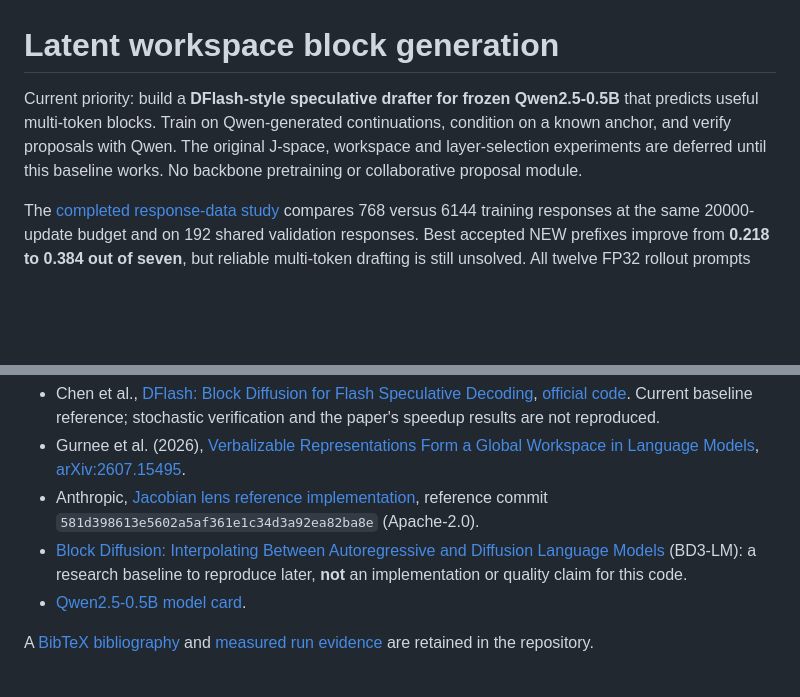
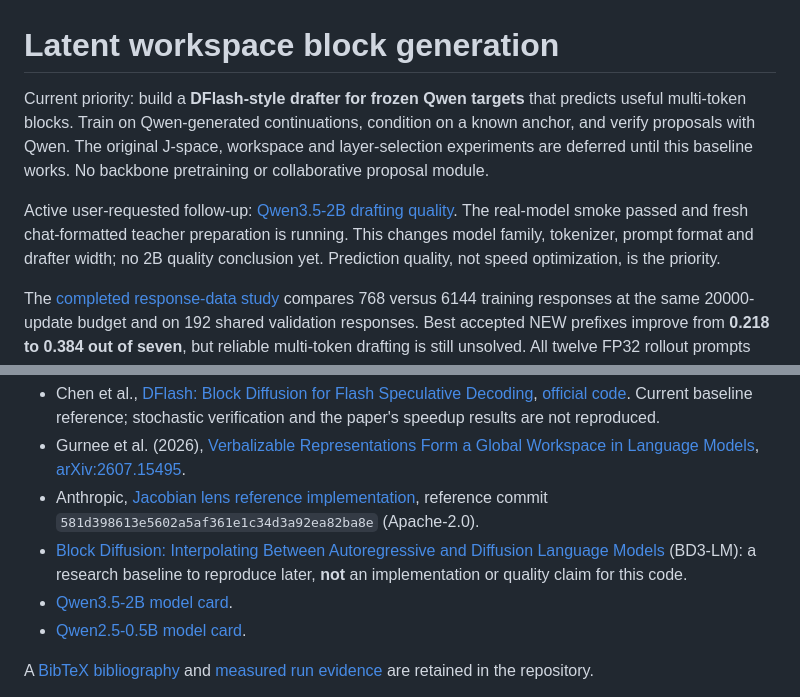
Before and after one commit to koogle/lm-exploration, a Markdown page: exploration/latent-workspace/README.md, 2 parts joined by grey strips. GitHub-like rendering; blank space fills up the shorter version.

Commit message:
Align project instructions with the user requested 2B quality study

```diff
--- a/exploration/latent-workspace/README.md
+++ b/exploration/latent-workspace/README.md
@@ -1,10 +1,15 @@
 # Latent workspace block generation
 
-Current priority: build a **DFlash-style speculative drafter for frozen Qwen2.5-0.5B**
+Current priority: build a **DFlash-style drafter for frozen Qwen targets**
 that predicts useful multi-token blocks. Train on Qwen-generated continuations,
 condition on a known anchor, and verify proposals with Qwen. The original J-space,
 workspace and layer-selection experiments are deferred until this baseline works.
 No backbone pretraining or collaborative proposal module.
+
+Active user-requested follow-up: [Qwen3.5-2B drafting quality](docs/dflash-qwen35-2b.md).
+The real-model smoke passed and fresh chat-formatted teacher preparation is running.
+This changes model family, tokenizer, prompt format and drafter width; no 2B quality
+conclusion yet. Prediction quality, not speed optimization, is the priority.
 
 The [completed response-data study](results/dflash-data-scaling.md) compares 768
 versus 6144 training responses at the same 20000-update budget and on 192 shared
@@ -53,6 +58,7 @@ results are persisted. A smoke test establishes plumbing, not model quality.
 - [Block Diffusion: Interpolating Between Autoregressive and Diffusion Language
   Models](https://arxiv.org/abs/2503.09573) (BD3-LM): a research baseline to
   reproduce later, **not** an implementation or quality claim for this code.
+- [Qwen3.5-2B model card](https://huggingface.co/Qwen/Qwen3.5-2B).
 - [Qwen2.5-0.5B model card](https://huggingface.co/Qwen/Qwen2.5-0.5B).
 
 A [BibTeX bibliography](references/papers.bib) and [measured run evidence](results/README.md)
```
Also changed, not shown: exploration/latent-workspace/AGENTS.md (+7 -4 lines).
